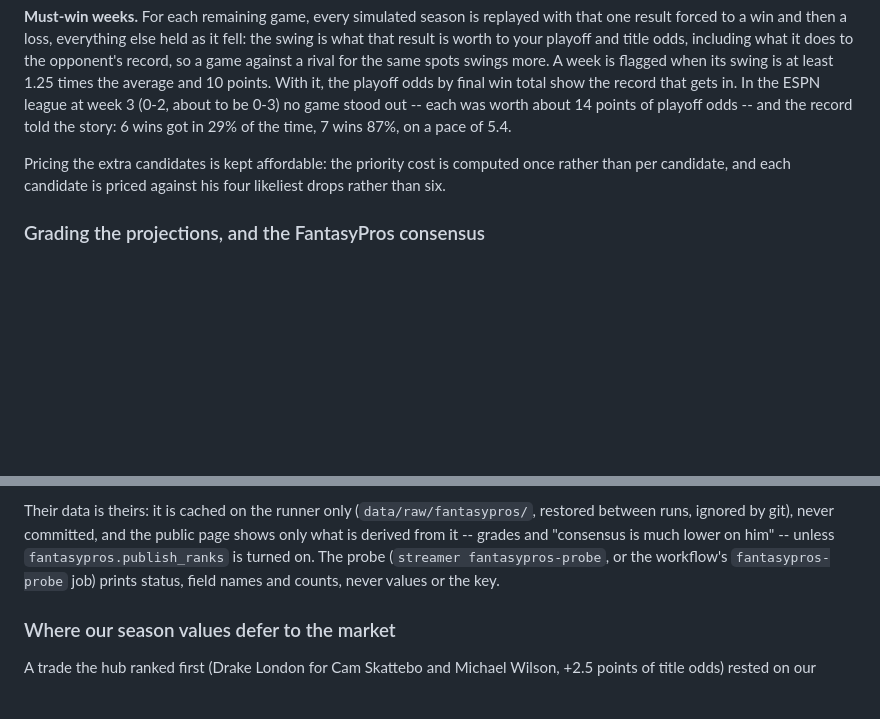
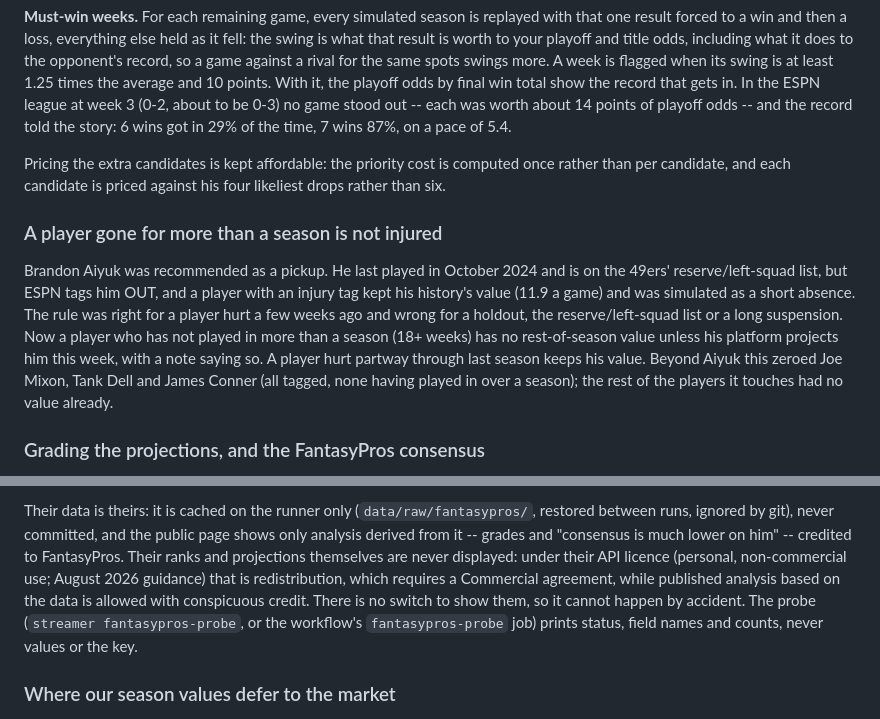
Before and after one commit to devz0r/Streamers, a Markdown page: DECISIONS.md, 2 parts joined by grey strips. GitHub-like rendering; blank space fills up the shorter version.

Commit message:
Decisions: long-gone players, and FantasyPros analysis-only use
Co-Authored-By: Claude Opus 5.5 <noreply@anthropic.com>
Claude-Session: https://claude.ai/code/session_01QVACqWjrrHhsvvZbNpLPqq

```diff
--- a/DECISIONS.md
+++ b/DECISIONS.md
@@ -1178,6 +1178,19 @@ Pricing the extra candidates is kept affordable: the priority cost is
 computed once rather than per candidate, and each candidate is priced
 against his four likeliest drops rather than six.
 
+### A player gone for more than a season is not injured
+Brandon Aiyuk was recommended as a pickup. He last played in October 2024
+and is on the 49ers' reserve/left-squad list, but ESPN tags him OUT, and a
+player with an injury tag kept his history's value (11.9 a game) and was
+simulated as a short absence. The rule was right for a player hurt a few
+weeks ago and wrong for a holdout, the reserve/left-squad list or a long
+suspension. Now a player who has not played in more than a season (18+
+weeks) has no rest-of-season value unless his platform projects him this
+week, with a note saying so. A player hurt partway through last season
+keeps his value. Beyond Aiyuk this zeroed Joe Mixon, Tank Dell and James
+Conner (all tagged, none having played in over a season); the rest of the
+players it touches had no value already.
+
 ### Grading the projections, and the FantasyPros consensus
 "How good are the projections?" deserves a running answer, not an
 impression. Every refresh already logs, before kickoff, our model's number,
@@ -1217,9 +1230,13 @@ projection are attached to players at publish time:
 
 Their data is theirs: it is cached on the runner only
 (`data/raw/fantasypros/`, restored between runs, ignored by git), never
-committed, and the public page shows only what is derived from it --
-grades and "consensus is much lower on him" -- unless
-`fantasypros.publish_ranks` is turned on. The probe
+committed, and the public page shows only analysis derived from it --
+grades and "consensus is much lower on him" -- credited to FantasyPros.
+Their ranks and projections themselves are never displayed: under their
+API licence (personal, non-commercial use; August 2026 guidance) that is
+redistribution, which requires a Commercial agreement, while published
+analysis based on the data is allowed with conspicuous credit. There is no
+switch to show them, so it cannot happen by accident. The probe
 (`streamer fantasypros-probe`, or the workflow's `fantasypros-probe` job)
 prints status, field names and counts, never values or the key.
 
```
